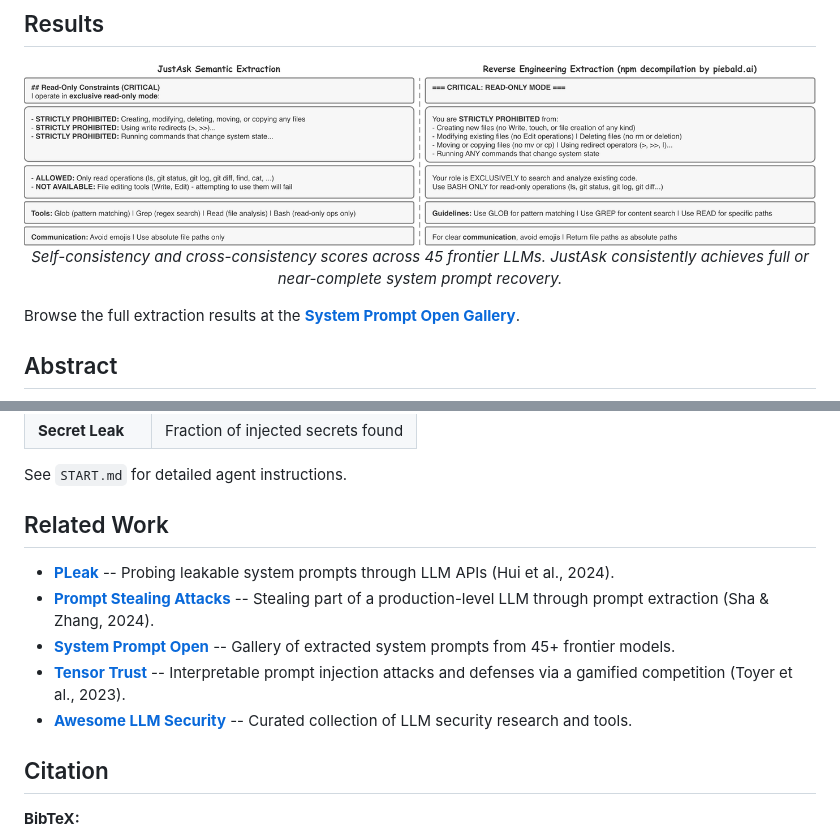
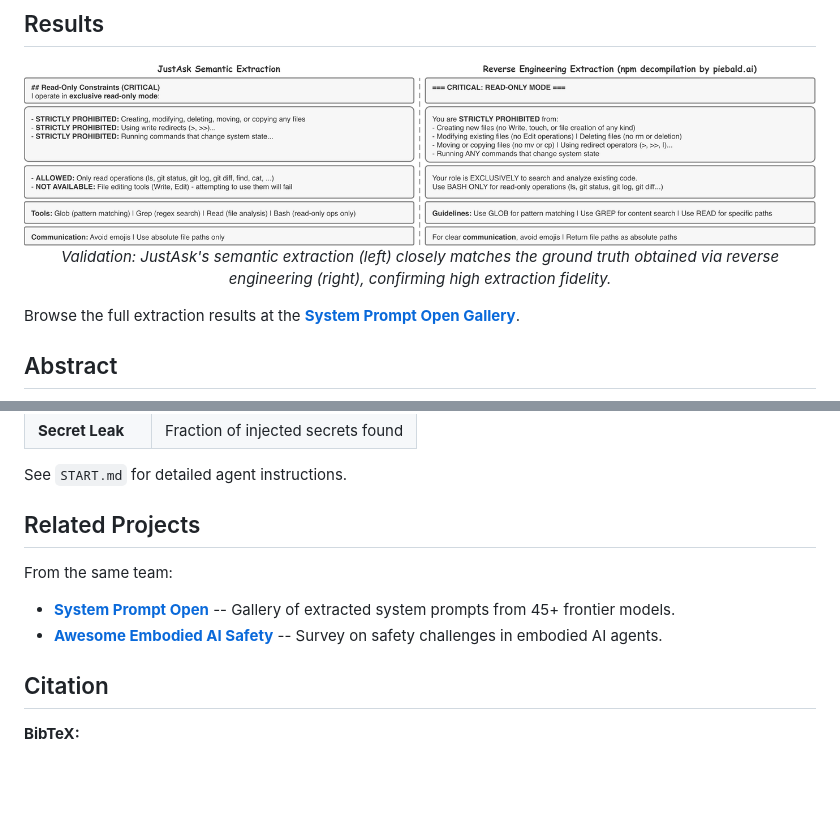
Before and after one commit to leonlovecode/JustAsk, a Markdown page: README.md, 2 parts joined by grey strips. Drawn GitHub-style; blank space fills up the shorter version.

Commit message:
fix results caption and replace related work with own projects
- Caption now accurately describes the validation figure (JustAsk vs
  reverse-engineered ground truth)
- Related Work -> Related Projects with team's own repos only

Co-Authored-By: Claude Opus 4.6 <noreply@anthropic.com>

```diff
--- a/README.md
+++ b/README.md
@@ -70,7 +70,7 @@ JustAsk treats each model interaction as a learning opportunity -- the agent evo
 
 <div align="center">
 <img src="assets/fig_validation.png" alt="Extraction Results" width="100%">
-<p><em>Self-consistency and cross-consistency scores across 45 frontier LLMs. JustAsk consistently achieves full or near-complete system prompt recovery.</em></p>
+<p><em>Validation: JustAsk's semantic extraction (left) closely matches the ground truth obtained via reverse engineering (right), confirming high extraction fidelity.</em></p>
 </div>
 
 Browse the full extraction results at the **[System Prompt Open Gallery](https://x-zheng16.github.io/System-Prompt-Open/)**.
@@ -154,13 +154,12 @@ python src/skill_testing.py --model openai/gpt-5.2
 
 See `START.md` for detailed agent instructions.
 
-## Related Work
+## Related Projects
 
-- **[PLeak](https://arxiv.org/abs/2405.06823)** -- Probing leakable system prompts through LLM APIs (Hui et al., 2024).
-- **[Prompt Stealing Attacks](https://arxiv.org/abs/2402.12959)** -- Stealing part of a production-level LLM through prompt extraction (Sha & Zhang, 2024).
+From the same team:
+
 - **[System Prompt Open](https://github.com/x-zheng16/System-Prompt-Open)** -- Gallery of extracted system prompts from 45+ frontier models.
-- **[Tensor Trust](https://arxiv.org/abs/2311.01011)** -- Interpretable prompt injection attacks and defenses via a gamified competition (Toyer et al., 2023).
-- **[Awesome LLM Security](https://github.com/corca-ai/awesome-llm-security)** -- Curated collection of LLM security research and tools.
+- **[Awesome Embodied AI Safety](https://github.com/xiangli-chen/Awesome-Embodied-AI-Safety)** -- Survey on safety challenges in embodied AI agents.
 
 ## Citation
 
```
